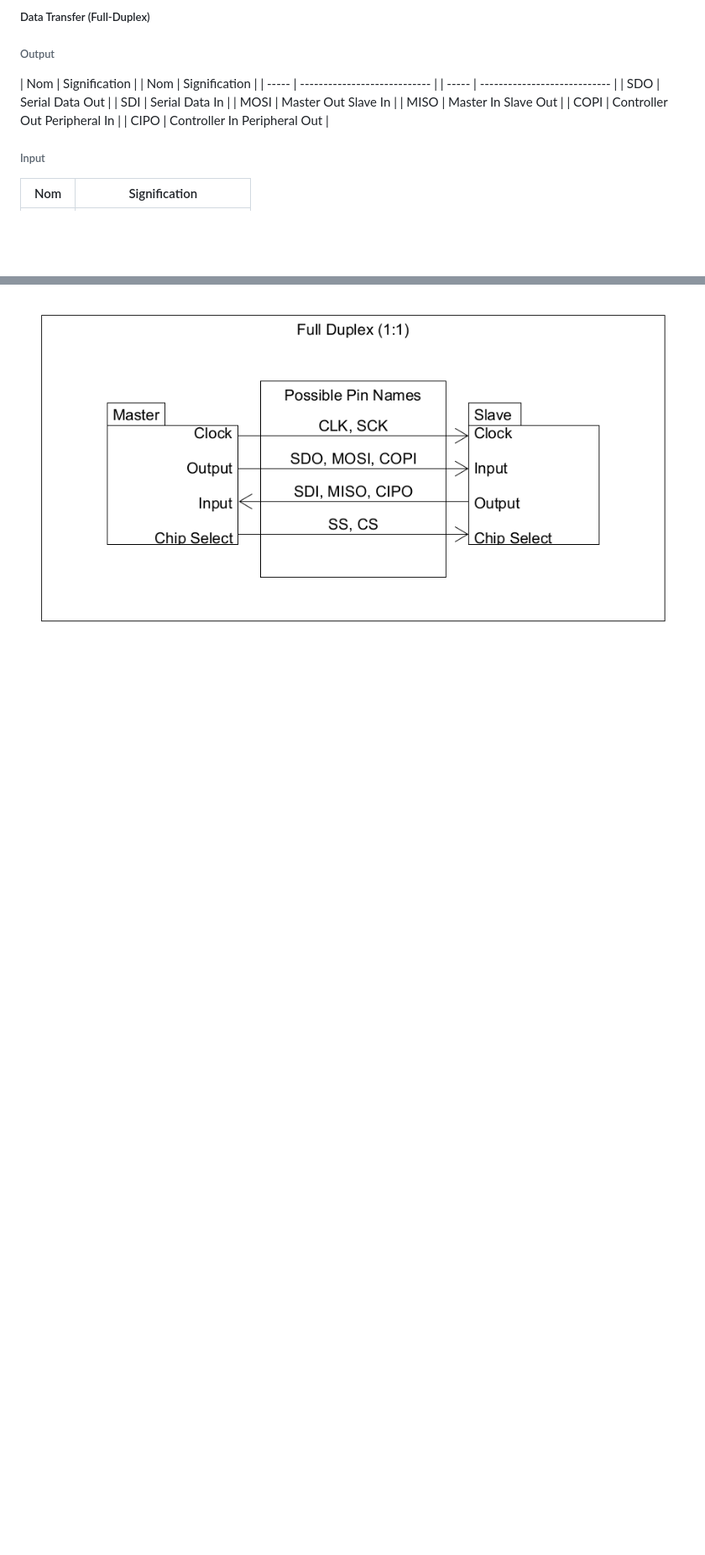
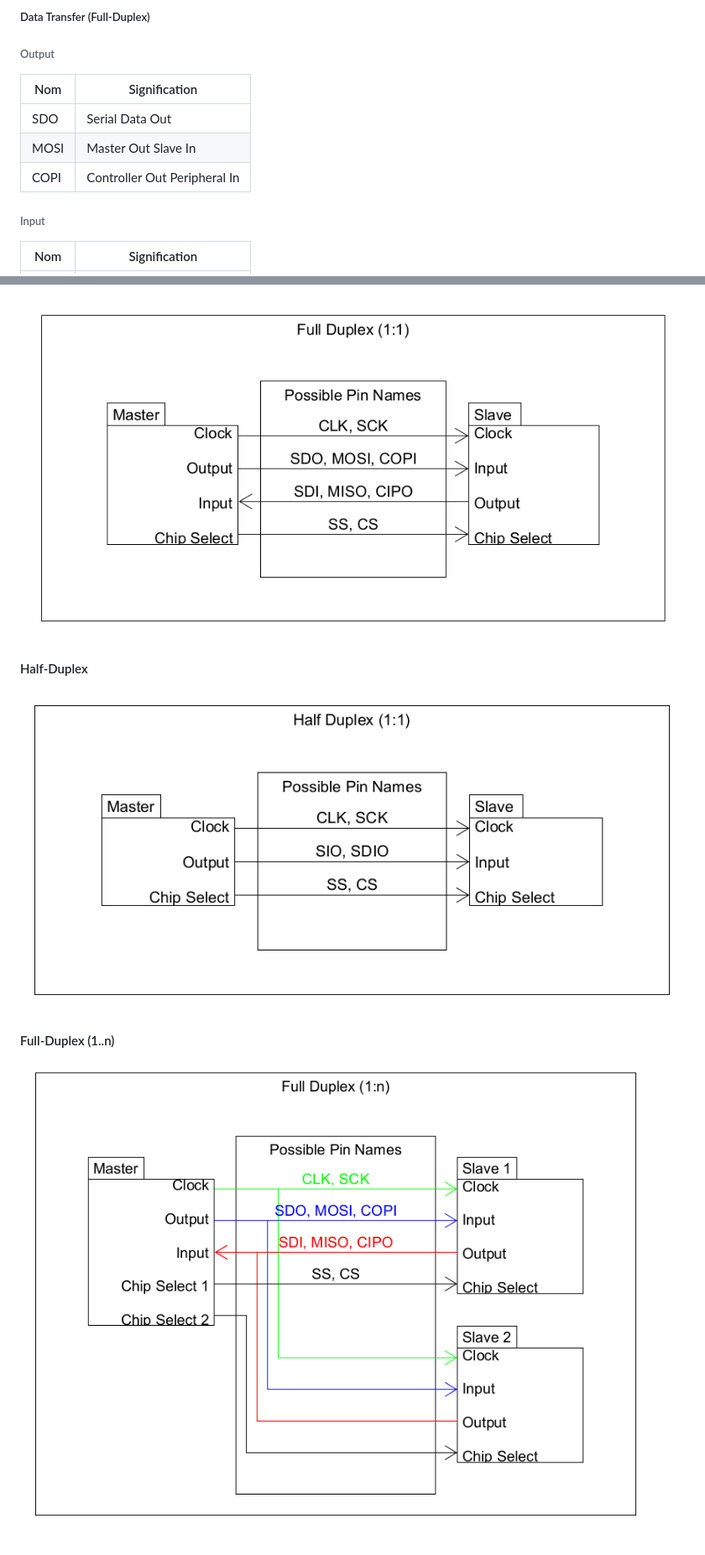
Before and after one commit to SiriusUdS/ProjetPhoenix, a Markdown page: Documentation/Communication/ComProtocols.md, 2 parts joined by grey strips. Shown at 84% size. Rendered like a GitHub page; pictures changed too: Documentation/Communication/Images/SPI_FullDuplex_Mult.PNG (added), Documentation/Communication/Images/SPI_HalfDuplex.PNG (added); blank space fills up the shorter version.

Commit message:
correct problem + add images

```diff
--- a/Documentation/Communication/ComProtocols.md
+++ b/Documentation/Communication/ComProtocols.md
@@ -10,11 +10,11 @@
 
 ##### Data Transfer (Full-Duplex)
 ###### Output
-| Nom   | Signification                | | Nom   | Signification                |
-| ----- | ---------------------------- | | ----- | ---------------------------- |
-| SDO   | Serial Data Out              | | SDI   | Serial Data In               |
-| MOSI  | Master Out Slave In          | | MISO  | Master In Slave Out          |
-| COPI  | Controller Out Peripheral In | | CIPO  | Controller In Peripheral Out |
+| Nom   | Signification                |
+| ----- | ---------------------------- |
+| SDO   | Serial Data Out              |
+| MOSI  | Master Out Slave In          |
+| COPI  | Controller Out Peripheral In |
 
 ###### Input
 | Nom   | Signification                |
@@ -46 +46,5 @@
 ![alt text](Images/SPI_FullDuplex.PNG "Full-Duplex PIN Configuration")
+#### Half-Duplex
+![alt text](Images/SPI_HalfDuplex.PNG "Half-Duplex PIN Configuration")
+#### Full-Duplex (1..n)
+![alt text](Images/SPI_FullDuplex_Mult.PNG "Full-Duplex PIN Configuration, for multiple slaves")
```
Also changed, not shown: other parts of Documentation/Communication/ComProtocols.md (+2 -2 lines), 1 other file.
